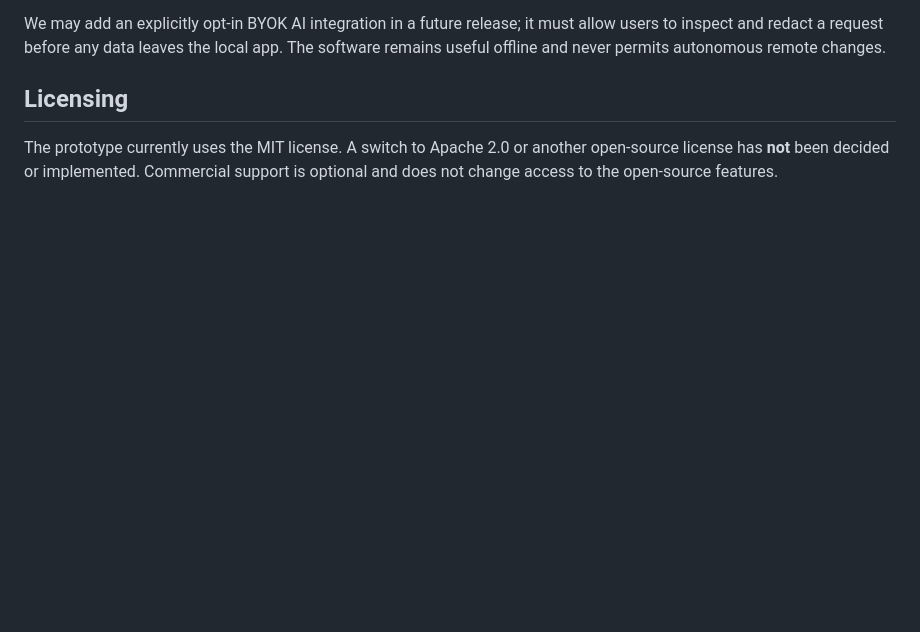
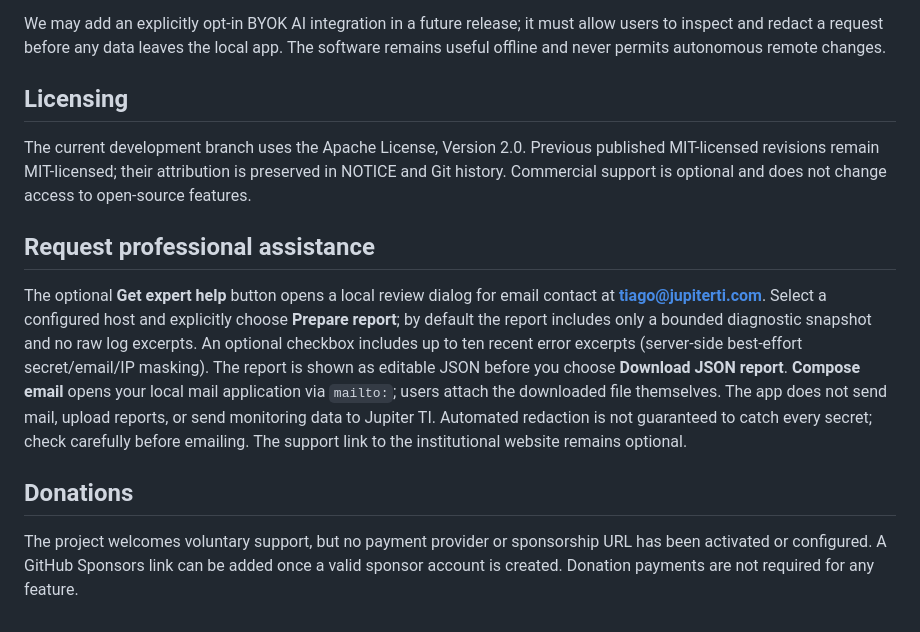
Before and after one commit to ttavares369/ContScope, a Markdown page: README.md, the part around the change. Drawn GitHub-style; blank space fills up the shorter version.

Commit message:
docs: record Apache license, opt-in Jupiter TI email support and donation status

```diff
--- a/README.md
+++ b/README.md
@@ -78,4 +78,12 @@ We may add an explicitly opt-in BYOK AI integration in a future release; it must
 
 ## Licensing
 
-The prototype currently uses the MIT license. A switch to Apache 2.0 or another open-source license has **not** been decided or implemented. Commercial support is optional and does not change access to the open-source features.
+The current development branch uses the Apache License, Version 2.0. Previous published MIT-licensed revisions remain MIT-licensed; their attribution is preserved in NOTICE and Git history. Commercial support is optional and does not change access to open-source features.
+
+## Request professional assistance
+
+The optional **Get expert help** button opens a local review dialog for email contact at **tiago@jupiterti.com**. Select a configured host and explicitly choose **Prepare report**; by default the report includes only a bounded diagnostic snapshot and no raw log excerpts. An optional checkbox includes up to ten recent error excerpts (server-side best-effort secret/email/IP masking). The report is shown as editable JSON before you choose **Download JSON report**. **Compose email** opens your local mail application via `mailto:`; users attach the downloaded file themselves. The app does not send mail, upload reports, or send monitoring data to Jupiter TI. Automated redaction is not guaranteed to catch every secret; check carefully before emailing. The support link to the institutional website remains optional.
+
+## Donations
+
+The project welcomes voluntary support, but no payment provider or sponsorship URL has been activated or configured. A GitHub Sponsors link can be added once a valid sponsor account is created. Donation payments are not required for any feature.
```
